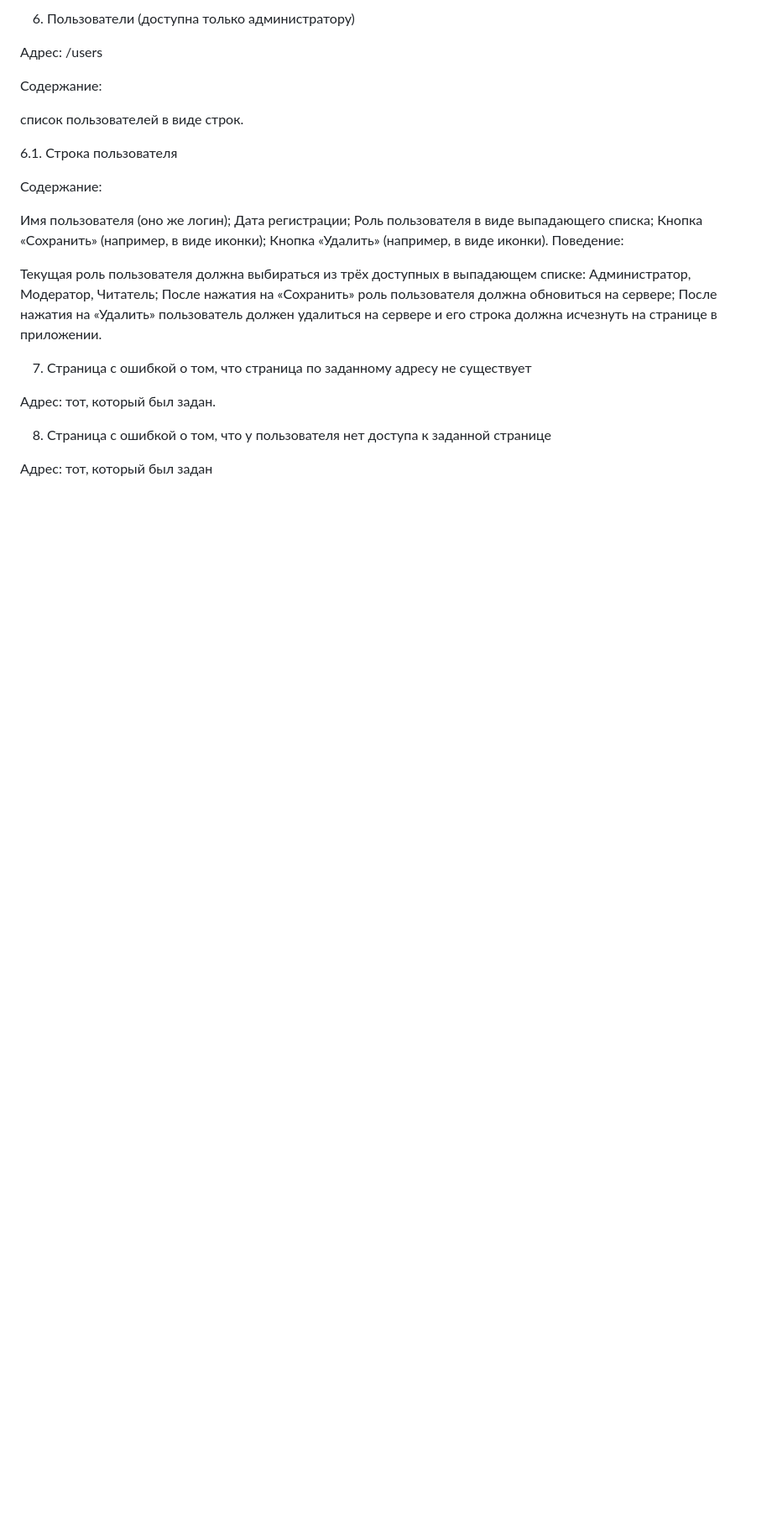
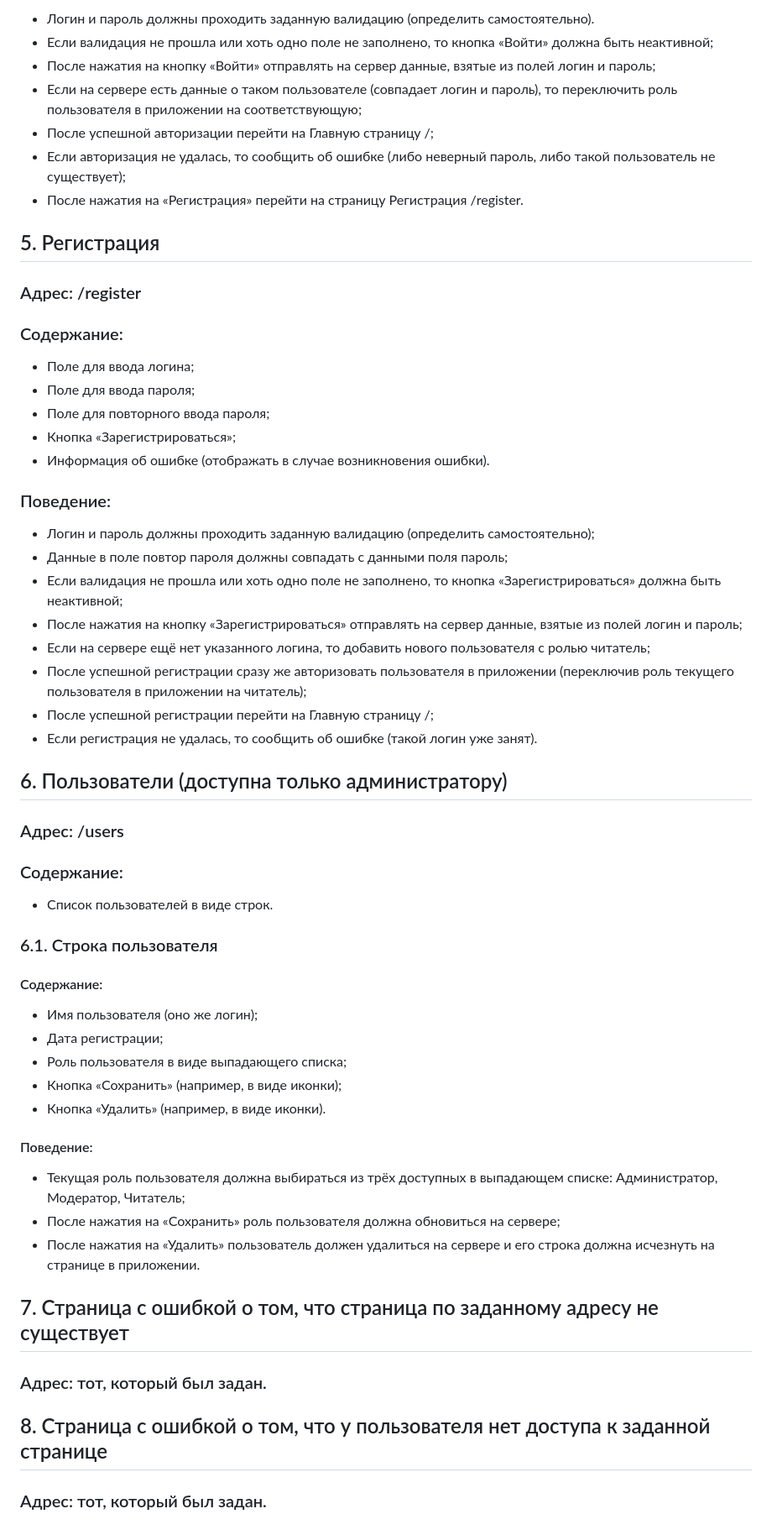
Before and after one commit to SadBatya/author-s-blog_app, a Markdown page: README.md, the part around the change printed below. Shown: that part at 84% size. Rendered like a GitHub page; blank space fills up the shorter version.

```diff
--- a/README.md
+++ b/README.md
@@ -270,31 +242,63 @@
 
-6. Пользователи (доступна только администратору)
+- Логин и пароль должны проходить заданную валидацию (определить самостоятельно).
+- Если валидация не прошла или хоть одно поле не заполнено, то кнопка «Войти» должна быть неактивной;
+- После нажатия на кнопку «Войти» отправлять на сервер данные, взятые из полей логин и пароль;
+- Если на сервере есть данные о таком пользователе (совпадает логин и пароль), то переключить роль пользователя в приложении на соответствующую;
+- После успешной авторизации перейти на Главную страницу /;
+- Если авторизация не удалась, то сообщить об ошибке (либо неверный пароль, либо такой пользователь не существует);
+- После нажатия на «Регистрация» перейти на страницу Регистрация /register.
 
-Адрес: /users
+## 5. Регистрация
 
-Содержание:
+### Адрес: /register
 
-список пользователей в виде строк.
+### Содержание:
 
-6.1. Строка пользователя
+- Поле для ввода логина;
+- Поле для ввода пароля;
+- Поле для повторного ввода пароля;
+- Кнопка «Зарегистрироваться»;
+- Информация об ошибке (отображать в случае возникновения ошибки).
 
-Содержание:
+### Поведение:
 
-Имя пользователя (оно же логин);
-Дата регистрации;
-Роль пользователя в виде выпадающего списка;
-Кнопка «Сохранить» (например, в виде иконки);
-Кнопка «Удалить» (например, в виде иконки).
-Поведение:
+- Логин и пароль должны проходить заданную валидацию (определить самостоятельно);
+- Данные в поле повтор пароля должны совпадать с данными поля пароль;
+- Если валидация не прошла или хоть одно поле не заполнено, то кнопка «Зарегистрироваться» должна быть неактивной;
+- После нажатия на кнопку «Зарегистрироваться» отправлять на сервер данные, взятые из полей логин и пароль;
+- Если на сервере ещё нет указанного логина, то добавить нового пользователя с ролью читатель;
+- После успешной регистрации сразу же авторизовать пользователя в приложении (переключив роль текущего пользователя в приложении на читатель);
+- После успешной регистрации перейти на Главную страницу /;
+- Если регистрация не удалась, то сообщить об ошибке (такой логин уже занят).
 
-Текущая роль пользователя должна выбираться из трёх доступных в выпадающем списке: Администратор, Модератор, Читатель;
-После нажатия на «Сохранить» роль пользователя должна обновиться на сервере;
-После нажатия на «Удалить» пользователь должен удалиться на сервере и его строка должна исчезнуть на странице в приложении.
+## 6. Пользователи (доступна только администратору)
 
-7. Страница с ошибкой о том, что страница по заданному адресу не существует
+### Адрес: /users
 
-Адрес: тот, который был задан.
+### Содержание:
 
-8. Страница с ошибкой о том, что у пользователя нет доступа к заданной странице
+- Список пользователей в виде строк.
 
-Адрес: тот, который был задан
+### 6.1. Строка пользователя
+
+#### Содержание:
+
+- Имя пользователя (оно же логин);
+- Дата регистрации;
+- Роль пользователя в виде выпадающего списка;
+- Кнопка «Сохранить» (например, в виде иконки);
+- Кнопка «Удалить» (например, в виде иконки).
+
+#### Поведение:
+
+- Текущая роль пользователя должна выбираться из трёх доступных в выпадающем списке: Администратор, Модератор, Читатель;
+- После нажатия на «Сохранить» роль пользователя должна обновиться на сервере;
+- После нажатия на «Удалить» пользователь должен удалиться на сервере и его строка должна исчезнуть на странице в приложении.
+
+## 7. Страница с ошибкой о том, что страница по заданному адресу не существует
+
+### Адрес: тот, который был задан.
+
+## 8. Страница с ошибкой о том, что у пользователя нет доступа к заданной странице
+
+### Адрес: тот, который был задан.
```
Also changed, not shown: other parts of README.md (+84 -112 lines).
